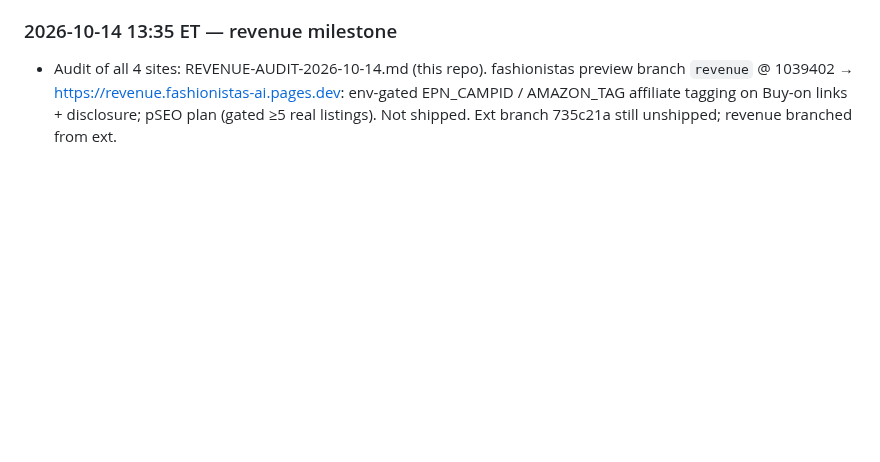
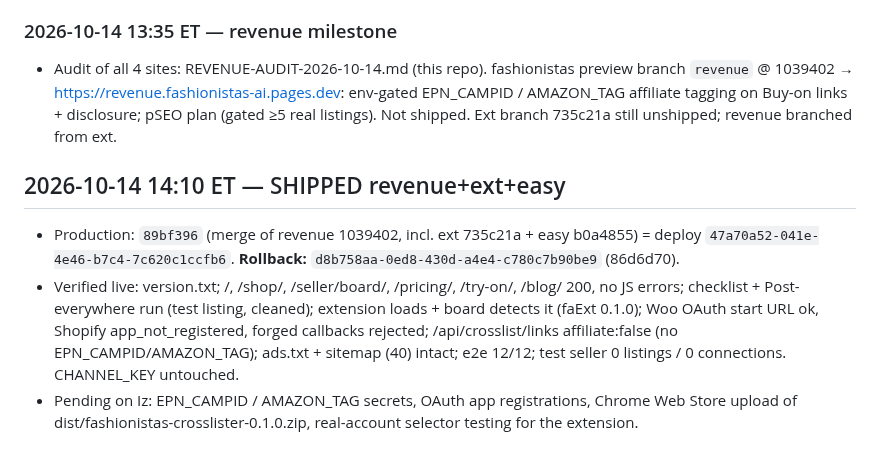
Before and after one commit to placebetsai/nexus-ai-suite, a Markdown page: HANDOFF-fashionistas-2026-10-14.md, the part around the change. Rendered like a GitHub page; blank space fills up the shorter version.

Commit message:
fashionistas: shipped 89bf396, rollback d8b758aa

```diff
--- a/HANDOFF-fashionistas-2026-10-14.md
+++ b/HANDOFF-fashionistas-2026-10-14.md
@@ -299,3 +299,8 @@ Then: preview deploy, screenshots, e2e 12+/12, handoffs, report. No prod without
 
 ### 2026-10-14 13:35 ET — revenue milestone
 - Audit of all 4 sites: REVENUE-AUDIT-2026-10-14.md (this repo). fashionistas preview branch `revenue` @ 1039402 → https://revenue.fashionistas-ai.pages.dev: env-gated EPN_CAMPID / AMAZON_TAG affiliate tagging on Buy-on links + disclosure; pSEO plan (gated ≥5 real listings). Not shipped. Ext branch 735c21a still unshipped; revenue branched from ext.
+
+## 2026-10-14 14:10 ET — SHIPPED revenue+ext+easy
+- Production: `89bf396` (merge of revenue 1039402, incl. ext 735c21a + easy b0a4855) = deploy `47a70a52-041e-4e46-b7c4-7c620c1ccfb6`. **Rollback:** `d8b758aa-0ed8-430d-a4e4-c780c7b90be9` (86d6d70).
+- Verified live: version.txt; /, /shop/, /seller/board/, /pricing/, /try-on/, /blog/ 200, no JS errors; checklist + Post-everywhere run (test listing, cleaned); extension loads + board detects it (faExt 0.1.0); Woo OAuth start URL ok, Shopify app_not_registered, forged callbacks rejected; /api/crosslist/links affiliate:false (no EPN_CAMPID/AMAZON_TAG); ads.txt + sitemap (40) intact; e2e 12/12; test seller 0 listings / 0 connections. CHANNEL_KEY untouched.
+- Pending on Iz: EPN_CAMPID / AMAZON_TAG secrets, OAuth app registrations, Chrome Web Store upload of dist/fashionistas-crosslister-0.1.0.zip, real-account selector testing for the extension.
```
